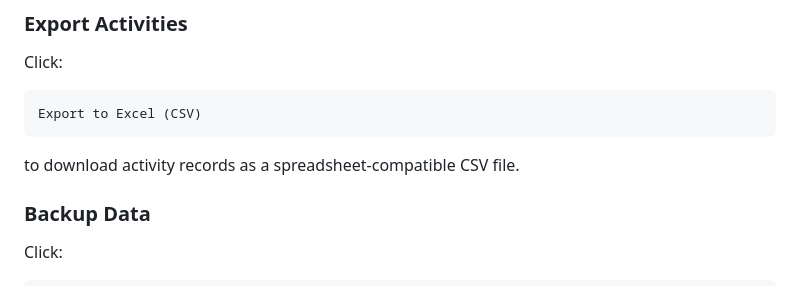
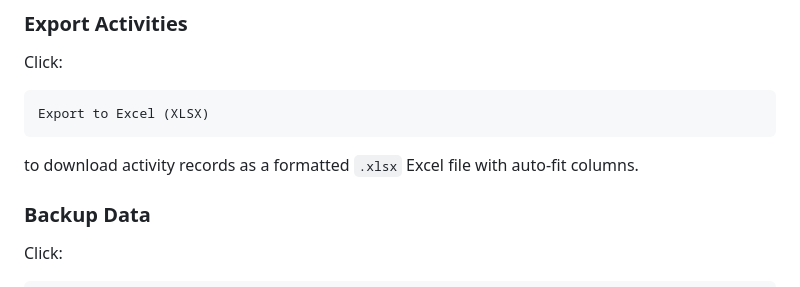
Before and after one commit to 20minusone/Lite-Activity-Tracker, a Markdown page: README.md, the part around one of its changes. Rendered like a GitHub page.

````diff
--- a/README.md
+++ b/README.md
@@ -163,10 +179,10 @@ No additional configuration is required.
 Click:
 
 ```text
-Export to Excel (CSV)
+Export to Excel (XLSX)
 ```
 
-to download activity records as a spreadsheet-compatible CSV file.
+to download activity records as a formatted `.xlsx` Excel file with auto-fit columns.
 
 ### Backup Data
 
````
Also changed, not shown: other parts of README.md (+47 -24 lines).
